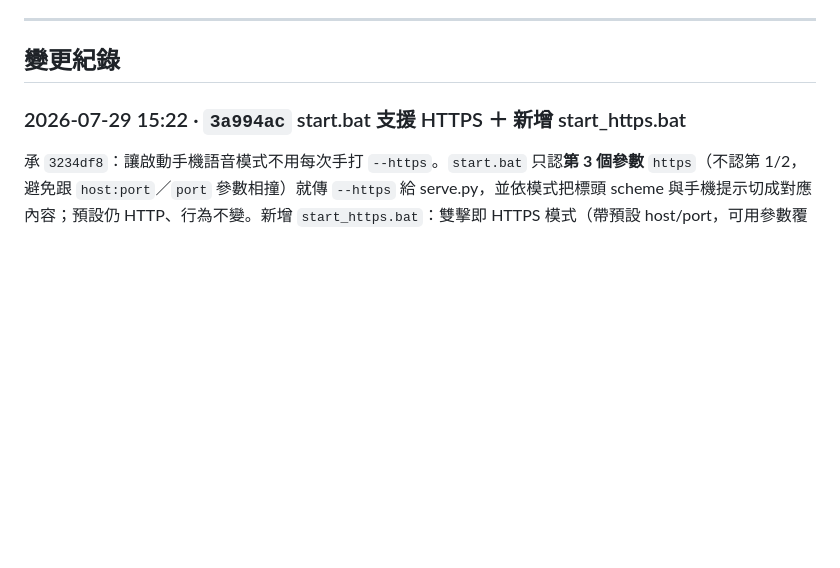
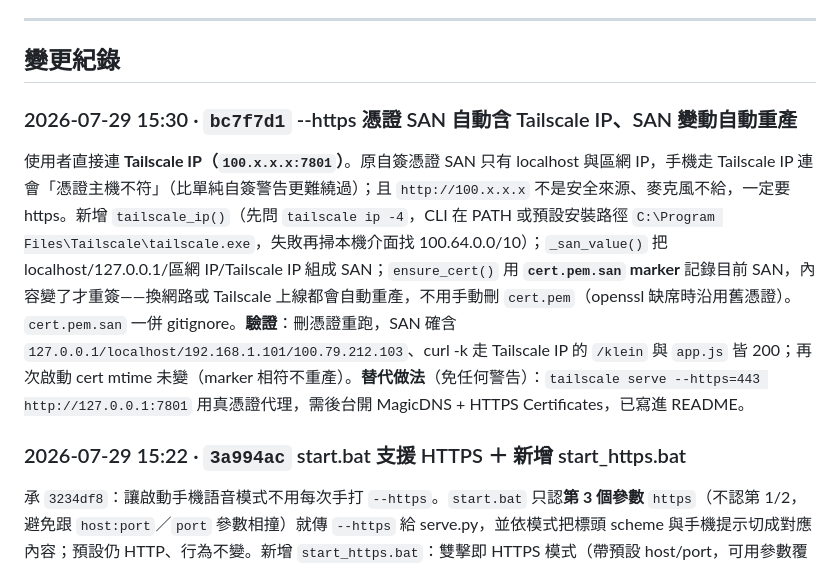
Before and after one commit to bosen12/flux2klein, a Markdown page: 進度.md, the part around the change. Rendered like a GitHub page; blank space fills up the shorter version.

Commit message:
進度.md：補上 bc7f7d1 Tailscale IP 憑證一筆
Co-Authored-By: Claude Opus 4.8 <noreply@anthropic.com>

```diff
--- a/進度.md
+++ b/進度.md
@@ -32,6 +32,9 @@
 ---
 
 ## 變更紀錄
+
+### 2026-07-29 15:30 · `bc7f7d1` --https 憑證 SAN 自動含 Tailscale IP、SAN 變動自動重產
+使用者直接連 **Tailscale IP（`100.x.x.x:7801`）**。原自簽憑證 SAN 只有 localhost 與區網 IP，手機走 Tailscale IP 連會「憑證主機不符」（比單純自簽警告更難繞過）；且 `http://100.x.x.x` 不是安全來源、麥克風不給，一定要 https。新增 `tailscale_ip()`（先問 `tailscale ip -4`，CLI 在 PATH 或預設安裝路徑 `C:\Program Files\Tailscale\tailscale.exe`，失敗再掃本機介面找 100.64.0.0/10）；`_san_value()` 把 localhost/127.0.0.1/區網 IP/Tailscale IP 組成 SAN；`ensure_cert()` 用 **`cert.pem.san` marker** 記錄目前 SAN，內容變了才重簽——換網路或 Tailscale 上線都會自動重產，不用手動刪 `cert.pem`（openssl 缺席時沿用舊憑證）。`cert.pem.san` 一併 gitignore。**驗證**：刪憑證重跑，SAN 確含 `127.0.0.1/localhost/192.168.1.101/100.79.212.103`、curl -k 走 Tailscale IP 的 `/klein` 與 `app.js` 皆 200；再次啟動 cert mtime 未變（marker 相符不重產）。**替代做法**（免任何警告）：`tailscale serve --https=443 http://127.0.0.1:7801` 用真憑證代理，需後台開 MagicDNS + HTTPS Certificates，已寫進 README。
 
 ### 2026-07-29 15:22 · `3a994ac` start.bat 支援 HTTPS ＋ 新增 start_https.bat
 承 `3234df8`：讓啟動手機語音模式不用每次手打 `--https`。`start.bat` 只認**第 3 個參數** `https`（不認第 1/2，避免跟 `host:port`／`port` 參數相撞）就傳 `--https` 給 serve.py，並依模式把標頭 scheme 與手機提示切成對應內容；預設仍 HTTP、行為不變。新增 `start_https.bat`：雙擊即 HTTPS 模式（帶預設 host/port，可用參數覆寫，內部 `call start.bat ... https`）。兩支維持**純 ASCII**（中文會讓 bat 閃退）。驗證：抽出參數解析與 `if/else` 跳脫括號 echo 區塊實測，http/https 兩種情況都正確帶旗標、顯示對應訊息。
```
